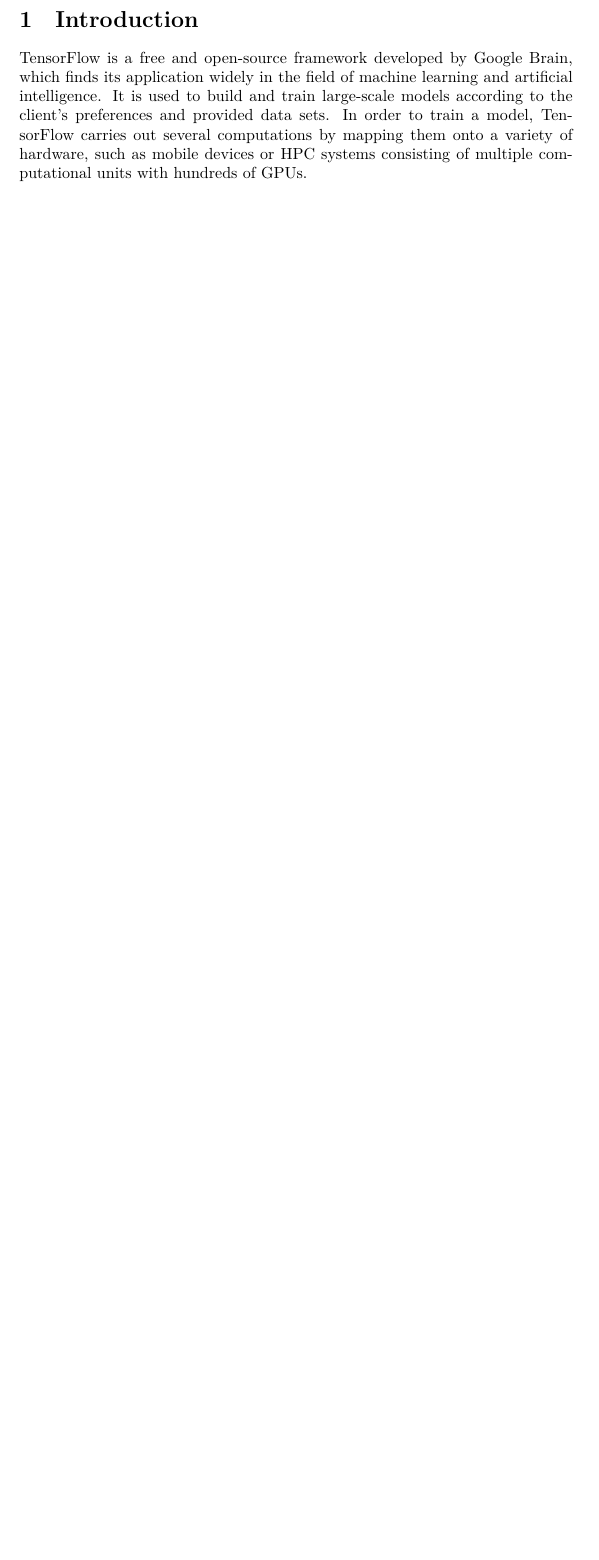
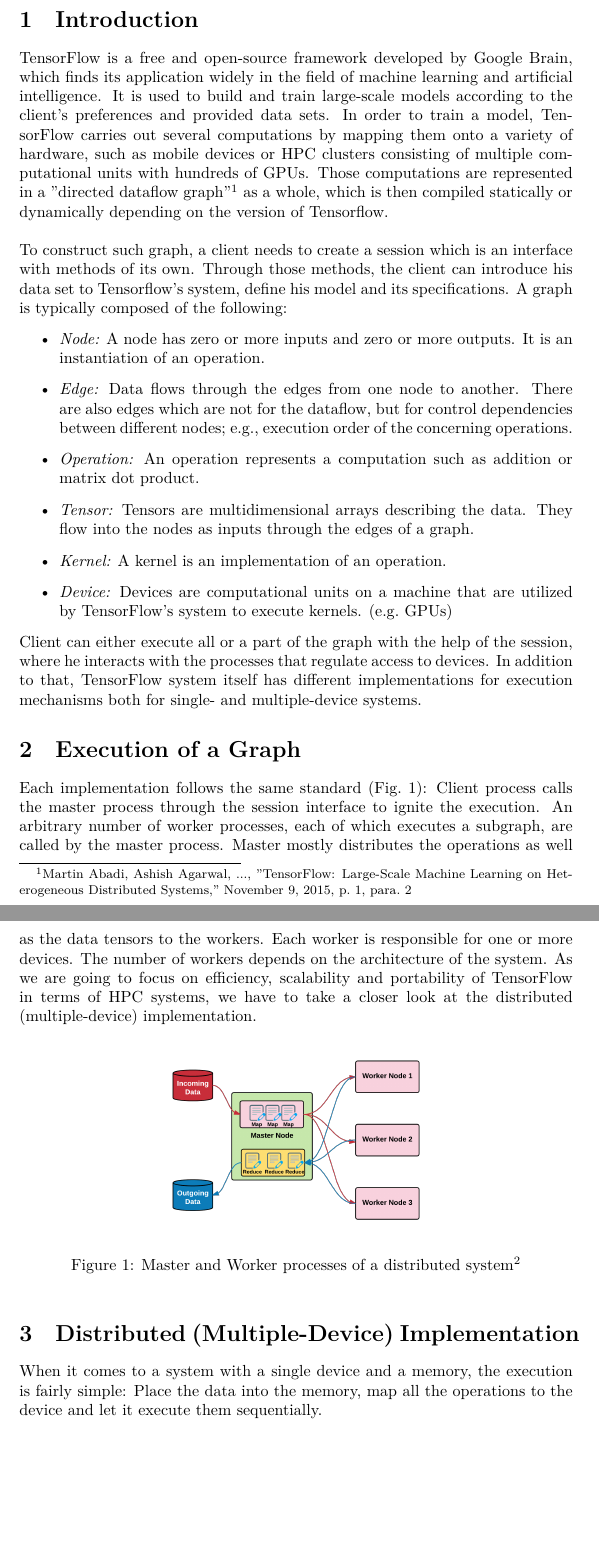
Before and after one commit to ekm01/EPHPC, a LaTeX document (Paper/EPHPC_Paper.tex): part of page 4 of 4 before the commit and two parts of pages 4 and 5 of 5 after it, the two joined at a grey line, cut so that both start at the same text, the shorter picture padded with empty space. Compiled offline with XeLaTeX.

Commit message:
at Distributed Implementation

```diff
--- a/Paper/EPHPC_Paper.tex
+++ b/Paper/EPHPC_Paper.tex
@@ -33,4 +33,22 @@
 
 \section{Introduction} % (fold)
 \label{sec:introduction}
-TensorFlow is a free and open-source framework developed by Google Brain, which finds its application widely in the field of machine learning and artificial intelligence. It is used to build and train large-scale models according to the client's preferences and provided data sets. In order to train a model, TensorFlow carries out several computations by mapping them onto a variety of hardware, such as mobile devices or HPC systems consisting of multiple computational units with hundreds of GPUs.
+TensorFlow is a free and open-source framework developed by Google Brain, which finds its application widely in the field of machine learning and artificial intelligence. It is used to build and train large-scale models according to the client's preferences and provided data sets. In order to train a model, TensorFlow carries out several computations by mapping them onto a variety of hardware, such as mobile devices or HPC clusters consisting of multiple computational units with hundreds of GPUs. Those computations are represented in a "directed dataflow graph"\footnote{Martin Abadi, Ashish Agarwal, ..., "TensorFlow: Large-Scale Machine Learning on Heterogeneous Distributed Systems," November 9, 2015, p.\ 1, para.\ 2} as a whole, which is then compiled statically or dynamically depending on the version of Tensorflow.
+\\ \\To construct such graph, a client needs to create a session which is an interface with methods of its own. Through those methods, the client can introduce his data set to Tensorflow's system, define his model and its specifications. A graph is typically composed of the following:
+\begin{itemize}
+  \item \textit{Node:} A node has zero or more inputs and zero or more outputs. It is an instantiation of an operation.
+\item \textit{Edge:} Data flows through the edges from one node to another. There are also edges which are not for the dataflow, but for control dependencies between different nodes; e.g., execution order of the concerning operations.
+\item \textit{Operation:} An operation represents a computation such as addition or matrix dot product.
+\item \textit{Tensor:} Tensors are multidimensional arrays describing the data. They flow into the nodes as inputs through the edges of a graph.
+\item \textit{Kernel:} A kernel is an implementation of an operation.
+\item \textit{Device:} Devices are computational units on a machine that are utilized by TensorFlow's system to execute kernels. (e.g.\ GPUs)
+\end{itemize}
+Client can either execute all or a part of the graph with the help of the session, where he interacts with the processes that regulate access to devices. In addition to that, TensorFlow system itself has different implementations for execution mechanisms both for single- and multiple-device systems.
+\section{Execution of a Graph} % (fold)
+\label{sec:execution_of_a_graph}
+Each implementation follows the same standard (Fig.\ 1): Client process calls the master process through the session interface to ignite the execution. An arbitrary number of worker processes, each of which executes a subgraph, are called by the master process. Master mostly distributes the operations as well as the data tensors to the workers. Each worker is responsible for one or more devices. The number of workers depends on the architecture of the system. As we are going to focus on efficiency, scalability and portability of TensorFlow in terms of HPC systems, we have to take a closer look at the distributed (multiple-device) implementation.
+
+\begin{figure}[h!]
+  \centering
+  \includegraphics[width=0.5\linewidth]{executionofgraph}
+  \caption[placeholder]{Master and Worker processes of a distributed system\footnotemark}
@@ -37,3 +58,12 @@
+\section{Distributed (Multiple-Device) Implementation} % (fold)
+\label{sec:multiple_device_execution_of_a_graph}
+When it comes to a system with a single device and a memory, the execution is fairly simple: Place the data into the memory, map all the operations to the device and let it execute them sequentially.
+
+
+
+
+
+
 
 
 \end{document}
```
Also changed, not shown: EPHPC_Paper/EPHPC_Paper.tex (deleted, +0 -24 lines), EPHPC_Paper/EPHPC_Paper.pdf (deleted), EPHPC_Paper/maxlogo.png (deleted), EPHPC_Paper/tumlogo.png (deleted), Literature/literature1.pdf (added), Paper/EPHPC_Paper.pdf, Paper/executionofgraph.png (added), README.md, Paper/EPHPC_Paper.tex (3 more changed lines), 1 other file.
